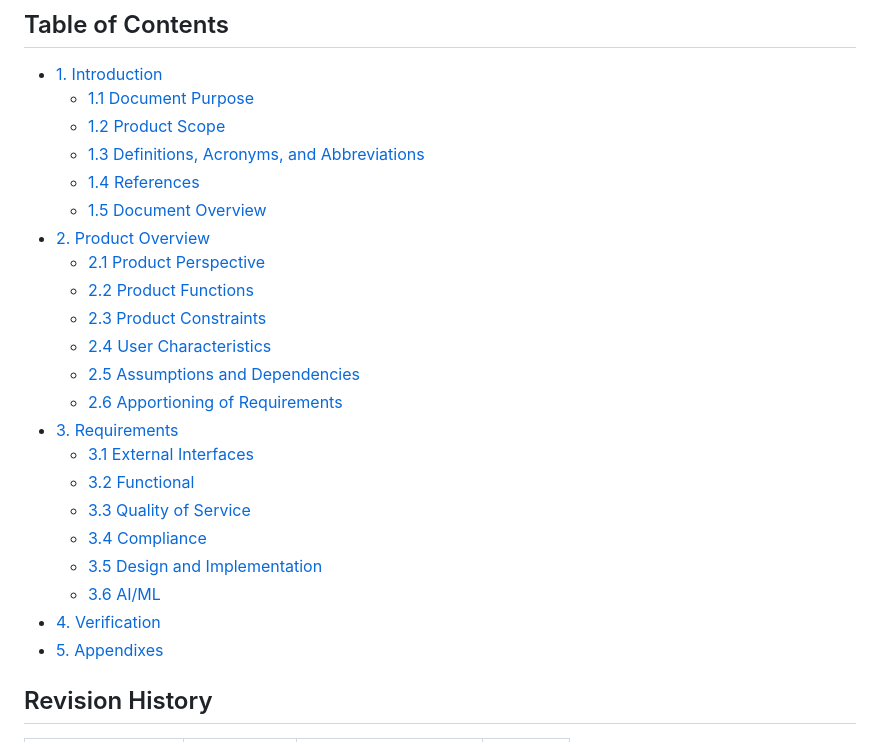
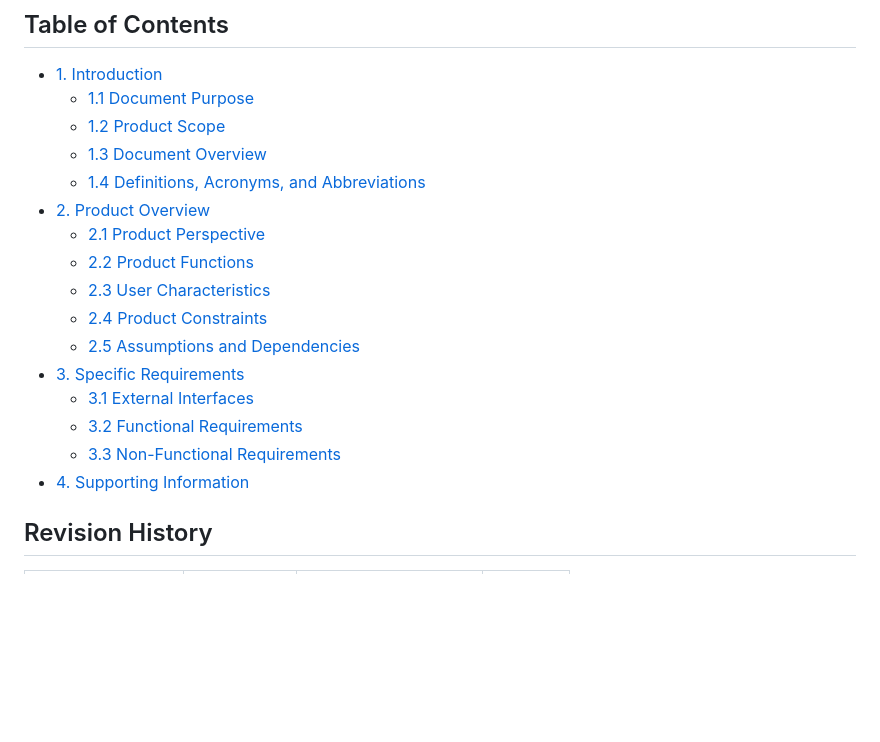
Before and after one commit to jo-kem/SIT725_s225656649, a Markdown page: 2.1P/locate-a-socket-srs.md, the part around the change. GitHub-like rendering; blank space fills up the shorter version.

Commit message:
Updated contents

```diff
--- a/2.1P/locate-a-socket-srs.md
+++ b/2.1P/locate-a-socket-srs.md
@@ -11,25 +11,19 @@ Deakin University
 * [1. Introduction](#1-introduction)
     * [1.1 Document Purpose](#11-document-purpose)
     * [1.2 Product Scope](#12-product-scope)
-    * [1.3 Definitions, Acronyms, and Abbreviations](#13-definitions-acronyms-and-abbreviations)
-    * [1.4 References](#14-references)
-    * [1.5 Document Overview](#15-document-overview)
+    * [1.3 Document Overview](#13-document-overview)
+    * [1.4 Definitions, Acronyms, and Abbreviations](#14-definitions-acronyms-and-abbreviations)
 * [2. Product Overview](#2-product-overview)
     * [2.1 Product Perspective](#21-product-perspective)
     * [2.2 Product Functions](#22-product-functions)
-    * [2.3 Product Constraints](#23-product-constraints)
-    * [2.4 User Characteristics](#24-user-characteristics)
+    * [2.3 User Characteristics](#23-user-characteristics)
+    * [2.4 Product Constraints](#24-product-constraints)
     * [2.5 Assumptions and Dependencies](#25-assumptions-and-dependencies)
-    * [2.6 Apportioning of Requirements](#26-apportioning-of-requirements)
-* [3. Requirements](#3-requirements)
+* [3. Specific Requirements](#3-specific-requirements)
     * [3.1 External Interfaces](#31-external-interfaces)
-    * [3.2 Functional](#32-functional)
-    * [3.3 Quality of Service](#33-quality-of-service)
-    * [3.4 Compliance](#34-compliance)
-    * [3.5 Design and Implementation](#35-design-and-implementation)
-    * [3.6 AI/ML](#36-aiml)
-* [4. Verification](#4-verification)
-* [5. Appendixes](#5-appendixes)
+    * [3.2 Functional Requirements](#32-functional-requirements)
+    * [3.3 Non-Functional Requirements](#33-non-functional-requirements)
+* [4. Supporting Information](#4-supporting-information)
 <!-- TOC -->
 
 ## Revision History
```
